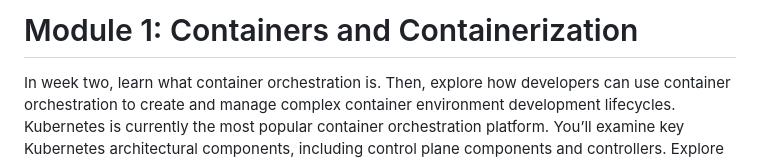
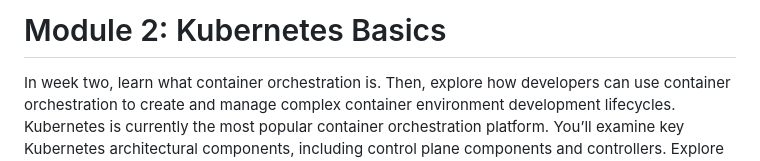
Before and after one commit to nguyenthanhjt/introduction-to-container-docker-kubernetes-openshift, a Markdown page: module02_kubernetes-basics/readme.md, the part around the change. GitHub-like rendering.

Commit message:
update module 2 readme.md

```diff
--- a/module02_kubernetes-basics/readme.md
+++ b/module02_kubernetes-basics/readme.md
@@ -1,4 +1,4 @@
-# Module 1: Containers and Containerization
+# Module 2: Kubernetes Basics
 
 In week two, learn what container orchestration is. Then, explore how developers can use container orchestration to create and manage complex container environment development lifecycles. Kubernetes is currently the most popular container orchestration platform. You’ll examine key Kubernetes architectural components, including control plane components and controllers. Explore Kubernetes objects, and learn how specific Kubernetes objects such as Pods, ReplicaSets, and Deployments work. Then, learn how developers use the Kubernetes command line interface (CLI), or “kubectl” to manipulate objects, manage workloads in a Kubernetes cluster, and apply basic kubectl commands. You’ll be able to differentiate the benefits and drawbacks of using imperative and declarative commands. At the end of this module, you will use the kubectl CLI commands to create resources on an actual Kubernetes cluster. At the end of this week, you’ll use the Kubernetes CLI to create a Kubernetes pod, create a Kubernetes deployment, create a ReplicaSet and see Kubernetes load balancing in action.
 
```
